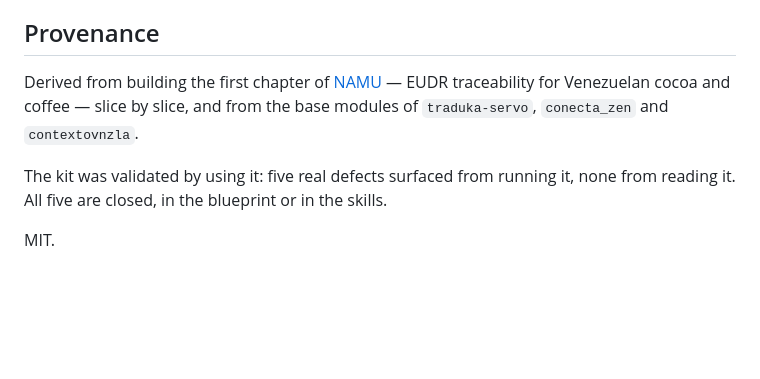
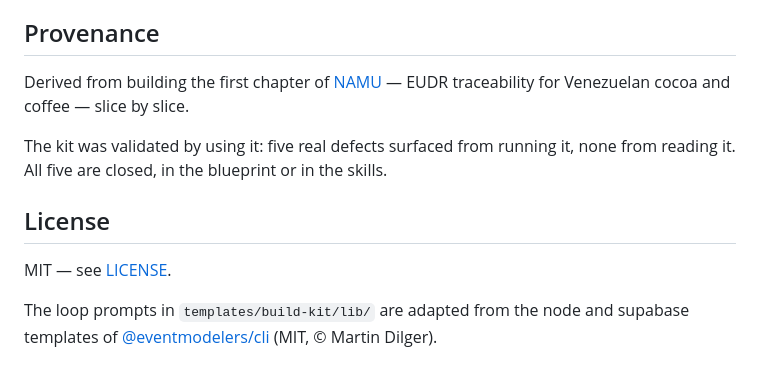
Before and after one commit to ortegacmanuel/eventmodelers-elixir-fact-kit, a Markdown page: README.md, the part around the change. GitHub-like rendering; blank space fills up the shorter version.

Commit message:
Credit the loop prompts' origin; trim Provenance
Co-Authored-By: Claude Opus 5.5 <noreply@anthropic.com>

```diff
--- a/README.md
+++ b/README.md
@@ -154,10 +154,15 @@ Not bugs in this kit — behaviour of the ralph loop that will bite you:
 ## Provenance
 
 Derived from building the first chapter of [NAMU](https://namupartner.com) — EUDR
-traceability for Venezuelan cocoa and coffee — slice by slice, and from the base
-modules of `traduka-servo`, `conecta_zen` and `contextovnzla`.
+traceability for Venezuelan cocoa and coffee — slice by slice.
 
 The kit was validated by using it: five real defects surfaced from running it,
 none from reading it. All five are closed, in the blueprint or in the skills.
 
-MIT.
+## License
+
+MIT — see [LICENSE](LICENSE).
+
+The loop prompts in `templates/build-kit/lib/` are adapted from the node and
+supabase templates of [@eventmodelers/cli](https://www.npmjs.com/package/@eventmodelers/cli)
+(MIT, © Martin Dilger).
```
